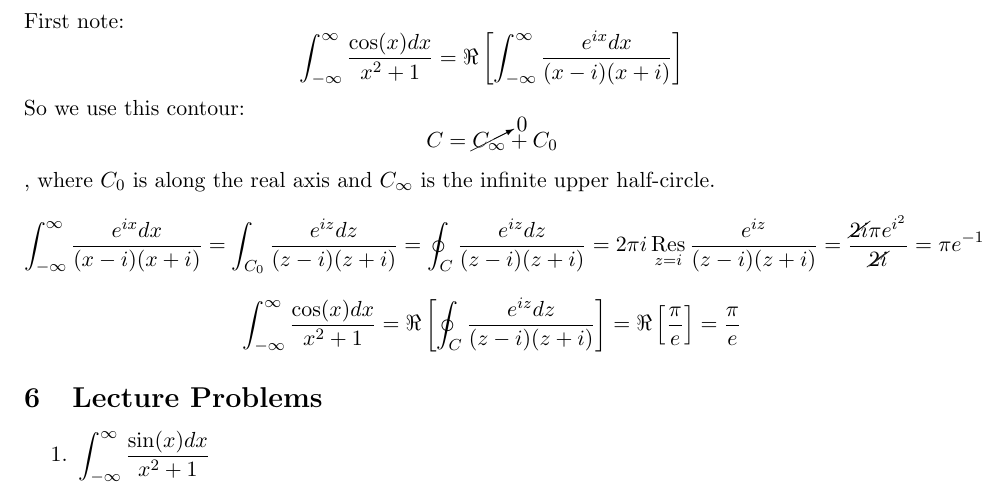
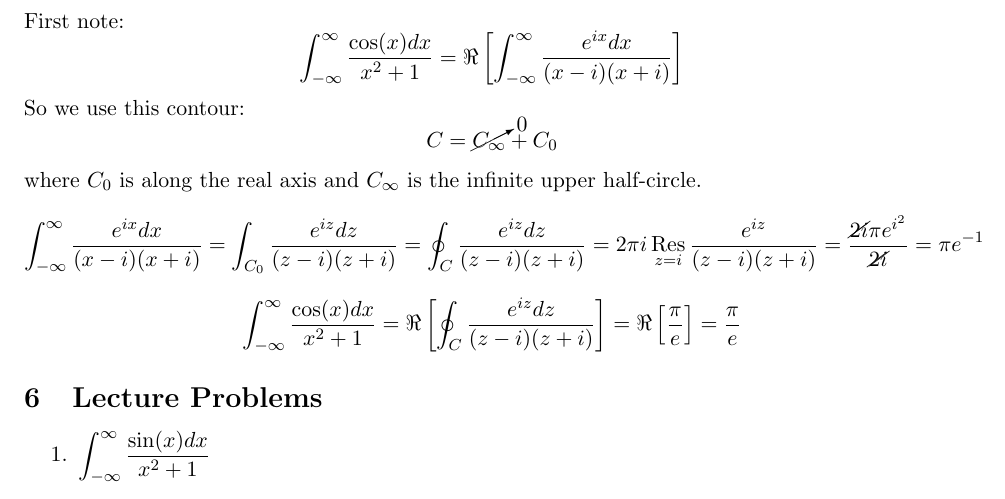
Before and after one commit to atondwal/Residue-Theory, a LaTeX document (residue.tex): part of page 3 of 3, cut so that both start at the same text. Compiled offline with pdfLaTeX.

Commit message:
fixed typesetting error with misplaced comma

```diff
--- a/residue.tex
+++ b/residue.tex
@@ -91,7 +91,7 @@ Now that we can do integrals on contours in the complex plane, we can use them t
 \section{Evaluation of Real Definite Integrals}
 Let's use this to find $$\int_{-\infty}^{\infty} \frac{\cos(x)dx}{z^2+1}$$
 First note: $$\int_{-\infty}^{\infty} \frac{\cos(x)dx}{x^2+1} = \Re\left[\int_{-\infty}^{\infty} \frac{e^{ix}dx}{(x-i)(x+i)}\right]$$
-So we use this contour: $$C = \cancelto0{C_\infty} + C_0$$, where $C_0$ is along the real axis and $C_\infty$ is the infinite upper half-circle.
+So we use this contour: $$C = \cancelto0{C_\infty} + C_0$$ where $C_0$ is along the real axis and $C_\infty$ is the infinite upper half-circle.
 $$ \int_{-\infty}^{\infty} \frac{e^{ix}dx}{(x-i)(x+i)} = \int_{C_0} \frac{e^{iz}dz}{(z-i)(z+i)} = \oint_C \frac{e^{iz}dz}{(z-i)(z+i)} = 2\pi i\res_{z=i}\frac{e^{iz}}{(z-i)(z+i)} = \frac{\cancel{2i}\pi e^{i^2}}{\cancel{2i}}=\pi e^{-1}$$
 $$ \int_{-\infty}^{\infty} \frac{\cos(x)dx}{x^2+1} =\Re\left[\oint_C \frac{e^{iz}dz}{(z-i)(z+i)}\right] =\Re\left[\frac\pi e\right] =\frac\pi e$$
 \section{Lecture Problems}
```
Also changed, not shown: residue.pdf.
